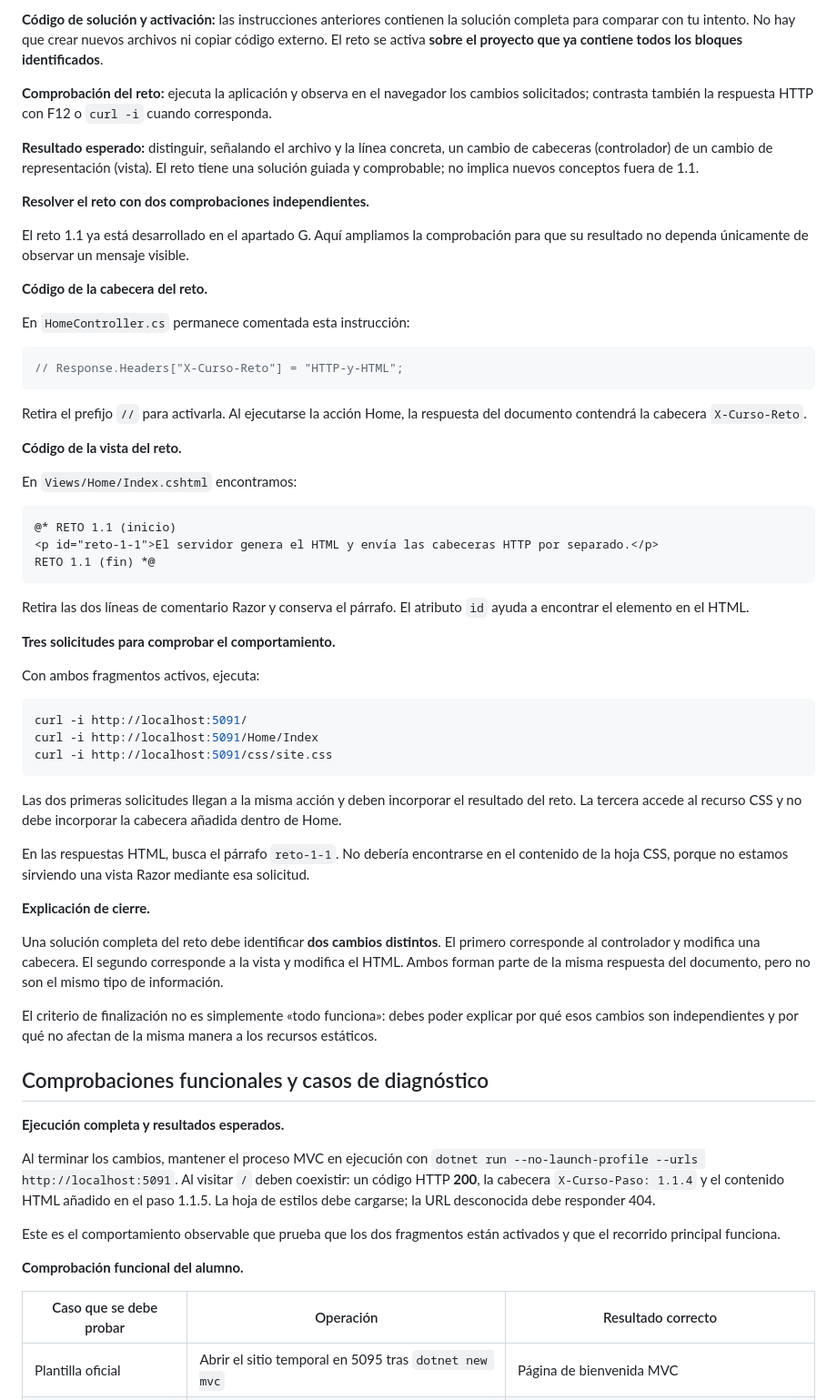
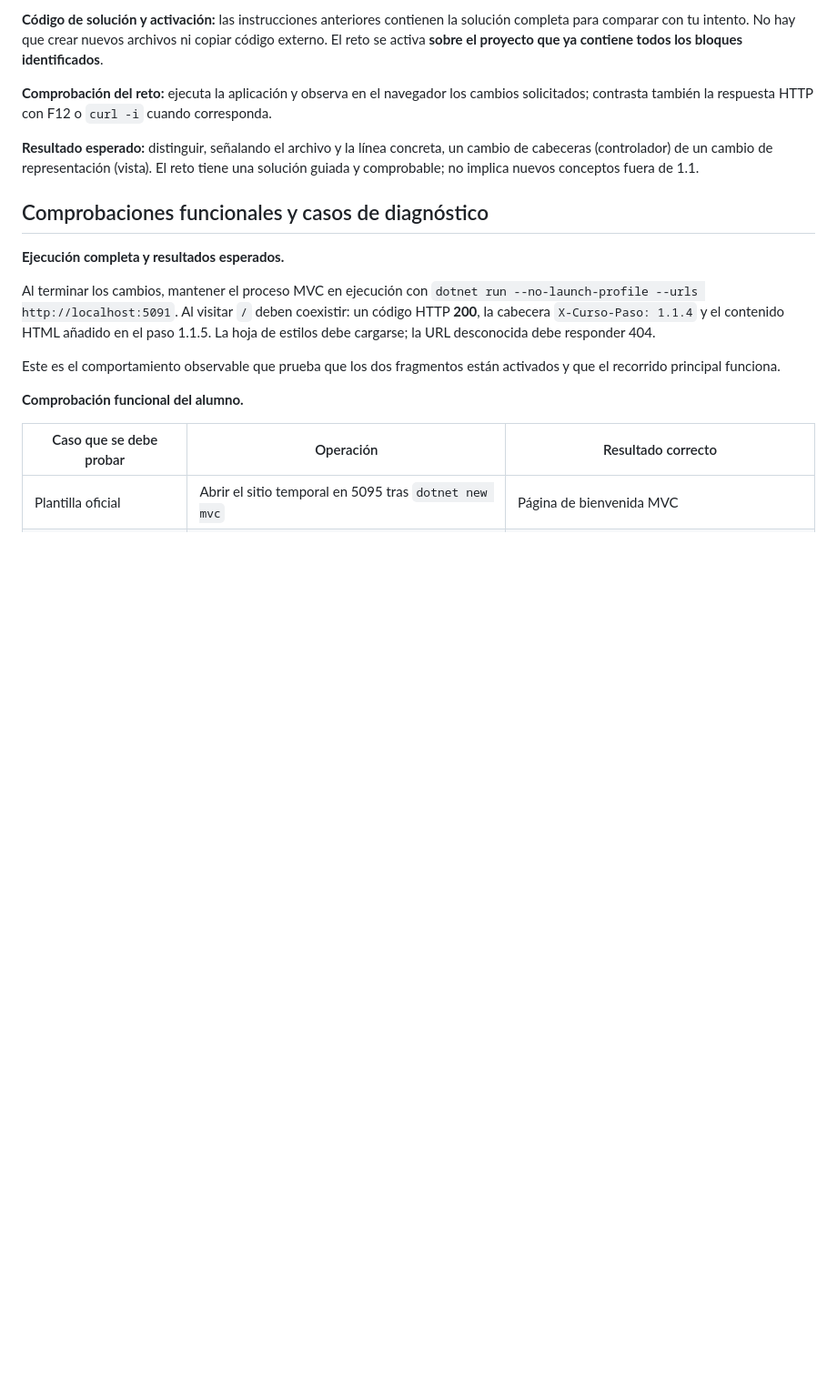
Before and after one commit to jaimecopilot/CURSO-DESARROLLO-WEB-NET8, a Markdown page: M01_MVC/PRACTICAS/M01_PRACTICAS.md, the part around one of its changes. Shown at 91% size. Rendered like a GitHub page; blank space fills up the shorter version.

```diff
--- a/M01_MVC/PRACTICAS/M01_PRACTICAS.md
+++ b/M01_MVC/PRACTICAS/M01_PRACTICAS.md
@@ -329,52 +329,6 @@ Accede a `http://localhost:5091/`. Debes ver el texto «El servidor genera el HT
 **Comprobación del reto:** ejecuta la aplicación y observa en el navegador los cambios solicitados; contrasta también la respuesta HTTP con F12 o `curl -i` cuando corresponda.
 
 **Resultado esperado:** distinguir, señalando el archivo y la línea concreta, un cambio de cabeceras (controlador) de un cambio de representación (vista). El reto tiene una solución guiada y comprobable; no implica nuevos conceptos fuera de 1.1.
-
-**Resolver el reto con dos comprobaciones independientes.**
-
-El reto 1.1 ya está desarrollado en el apartado G. Aquí ampliamos la comprobación para que su resultado no dependa únicamente de observar un mensaje visible.
-
-**Código de la cabecera del reto.**
-
-En `HomeController.cs` permanece comentada esta instrucción:
-
-~~~csharp
-// Response.Headers["X-Curso-Reto"] = "HTTP-y-HTML";
-~~~
-
-Retira el prefijo `//` para activarla. Al ejecutarse la acción Home, la respuesta del documento contendrá la cabecera `X-Curso-Reto`.
-
-**Código de la vista del reto.**
-
-En `Views/Home/Index.cshtml` encontramos:
-
-~~~cshtml
-@* RETO 1.1 (inicio)
-<p id="reto-1-1">El servidor genera el HTML y envía las cabeceras HTTP por separado.</p>
-RETO 1.1 (fin) *@
-~~~
-
-Retira las dos líneas de comentario Razor y conserva el párrafo. El atributo `id` ayuda a encontrar el elemento en el HTML.
-
-**Tres solicitudes para comprobar el comportamiento.**
-
-Con ambos fragmentos activos, ejecuta:
-
-~~~bash
-curl -i http://localhost:5091/
-curl -i http://localhost:5091/Home/Index
-curl -i http://localhost:5091/css/site.css
-~~~
-
-Las dos primeras solicitudes llegan a la misma acción y deben incorporar el resultado del reto. La tercera accede al recurso CSS y no debe incorporar la cabecera añadida dentro de Home.
-
-En las respuestas HTML, busca el párrafo `reto-1-1`. No debería encontrarse en el contenido de la hoja CSS, porque no estamos sirviendo una vista Razor mediante esa solicitud.
-
-**Explicación de cierre.**
-
-Una solución completa del reto debe identificar **dos cambios distintos**. El primero corresponde al controlador y modifica una cabecera. El segundo corresponde a la vista y modifica el HTML. Ambos forman parte de la misma respuesta del documento, pero no son el mismo tipo de información.
-
-El criterio de finalización no es simplemente «todo funciona»: debes poder explicar por qué esos cambios son independientes y por qué no afectan de la misma manera a los recursos estáticos.
 
 ## Comprobaciones funcionales y casos de diagnóstico
 
```
Also changed, not shown: other parts of M01_MVC/PRACTICAS/M01_PRACTICAS.md (+1 -72 lines).
